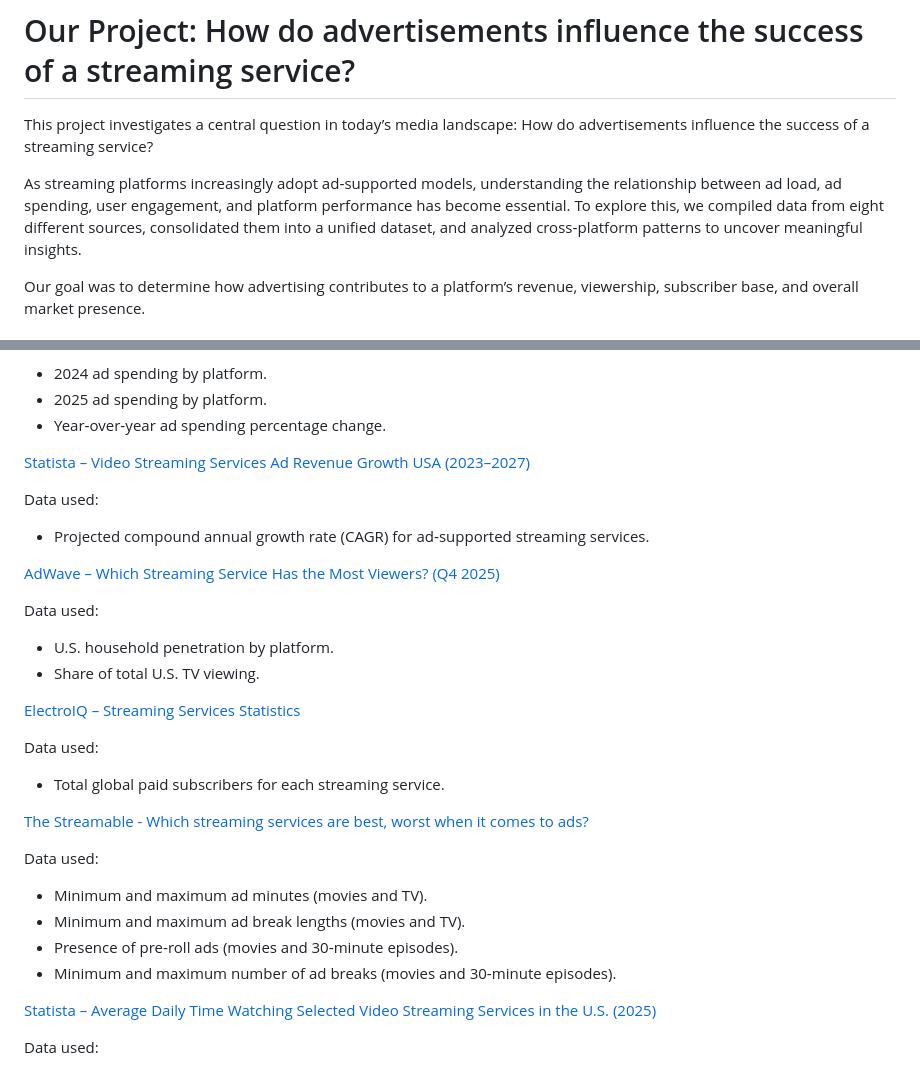
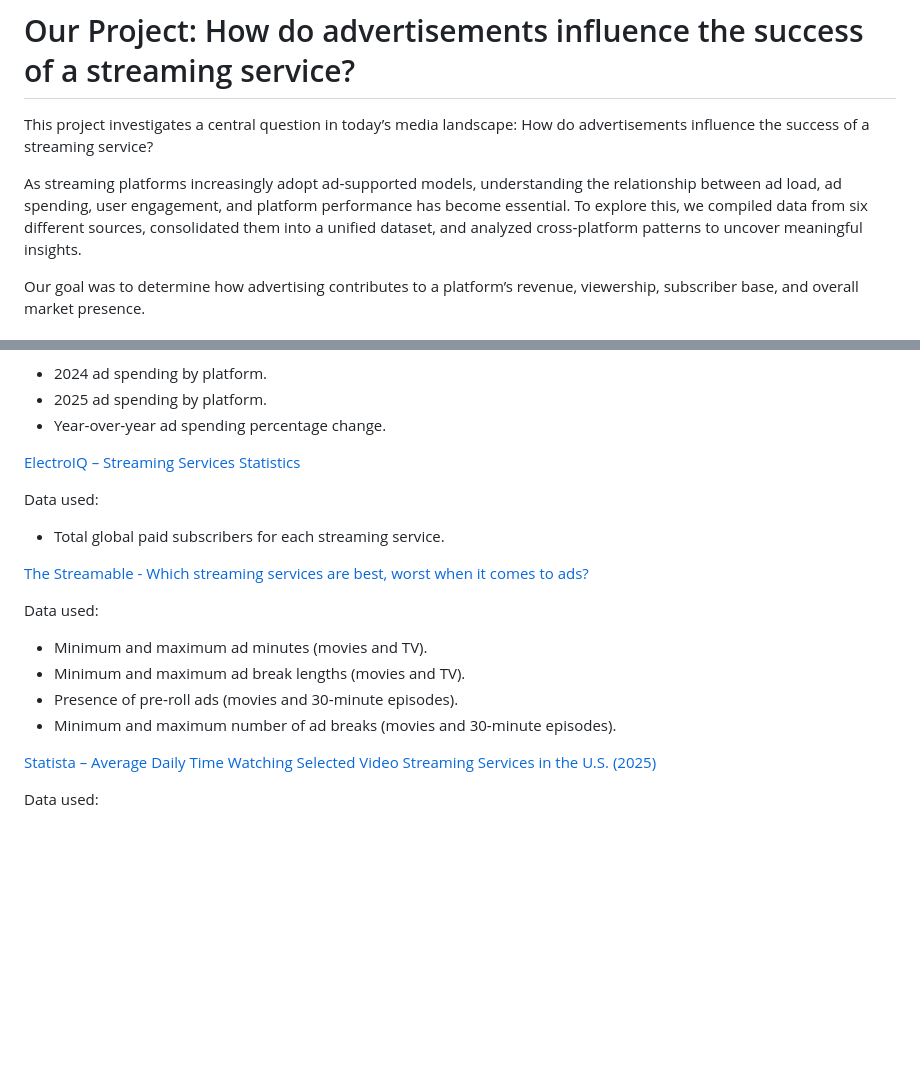
Before and after one commit to ellingrj/ISA401-Final-Project, a Markdown page: README.md, 2 parts joined by grey strips. Rendered like a GitHub page; blank space fills up the shorter version.

```diff
--- a/README.md
+++ b/README.md
@@ -5,7 +5,7 @@ This repository contains the final project for Miami's ISA401 class for Group 5.
 This project investigates a central question in today’s media landscape:
 How do advertisements influence the success of a streaming service?
 
-As streaming platforms increasingly adopt ad‑supported models, understanding the relationship between ad load, ad spending, user engagement, and platform performance has become essential. To explore this, we compiled data from eight different sources, consolidated them into a unified dataset, and analyzed cross‑platform patterns to uncover meaningful insights.
+As streaming platforms increasingly adopt ad‑supported models, understanding the relationship between ad load, ad spending, user engagement, and platform performance has become essential. To explore this, we compiled data from six different sources, consolidated them into a unified dataset, and analyzed cross‑platform patterns to uncover meaningful insights.
 
 Our goal was to determine how advertising contributes to a platform’s revenue, viewership, subscriber base, and overall market presence.
 
@@ -34,27 +34,10 @@ Data used:
 - Year‑over‑year ad spending percentage change.
 
 
-
-[Statista – Video Streaming Services Ad Revenue Growth USA (2023–2027)](https://www.statista.com/statistics/1346476/video-streaming-ad-revenue-growth-usa/)
-
-Data used:
-- Projected compound annual growth rate (CAGR) for ad‑supported streaming services.
-
-
-
-[AdWave – Which Streaming Service Has the Most Viewers? (Q4 2025)](https://adwave.com/resources/most-watched-streaming-service-q4-2025)
-
-Data used:
-- U.S. household penetration by platform.
-- Share of total U.S. TV viewing.
-
-
-
 [ElectroIQ – Streaming Services Statistics](https://electroiq.com/stats/streaming-services-statistics/)
 
 Data used:
 - Total global paid subscribers for each streaming service.
-
 
 
 [The Streamable - Which streaming services are best, worst when it comes to ads?](https://thestreamable.com/how-many-ads-does-each-streaming-service-show)
@@ -64,7 +47,6 @@ Data used:
 - Minimum and maximum ad break lengths (movies and TV).
 - Presence of pre‑roll ads (movies and 30‑minute episodes).
 - Minimum and maximum number of ad breaks (movies and 30‑minute episodes).
-
 
 
 [Statista – Average Daily Time Watching Selected Video Streaming Services in the U.S. (2025)](https://www.statista.com/statistics/1610005/daily-time-spent-video-streaming/)
```
